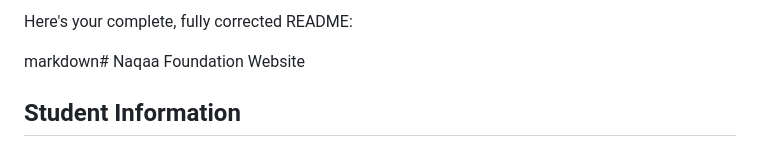
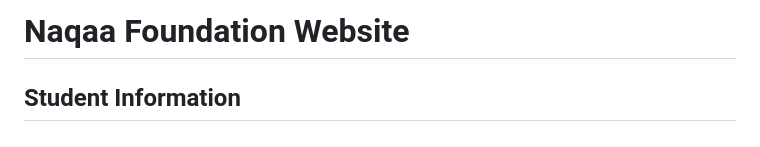
Before and after one commit to dalawhatumus/NAQAA_PROJECT, a Markdown page: README.md, the part around the change. GitHub-like rendering.

Commit message:
Clean up README content
Removed unnecessary text from the README.

```diff
--- a/README.md
+++ b/README.md
@@ -1,6 +1,4 @@
-Here's your complete, fully corrected README:
-
-markdown# Naqaa Foundation Website
+# Naqaa Foundation Website
 
 ## Student Information
 Name: Abdalla Abdalla
```
